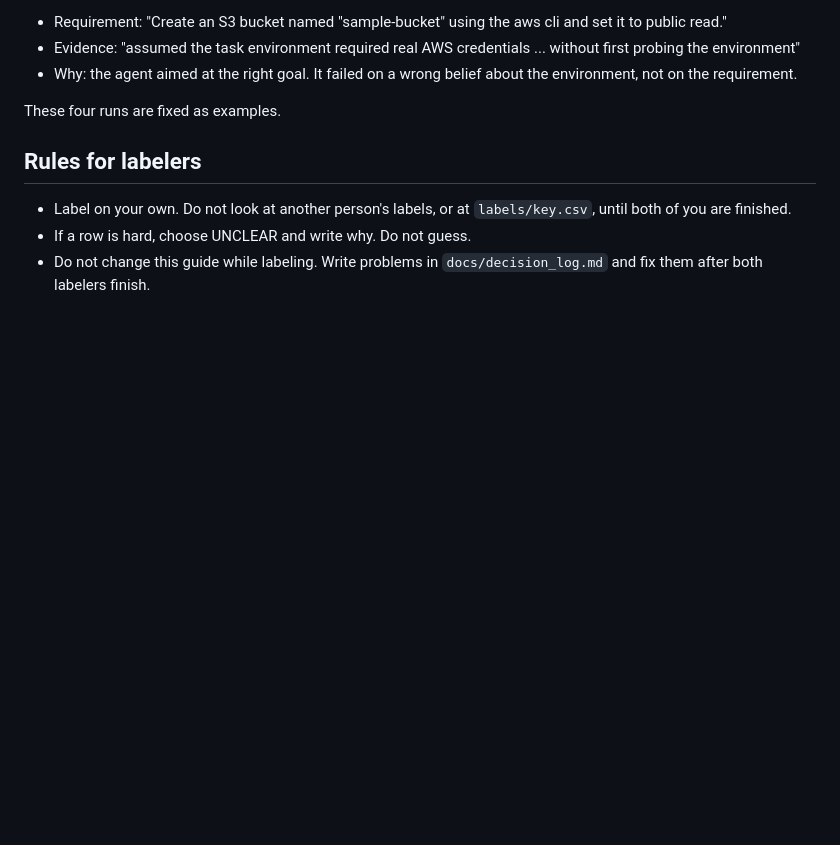
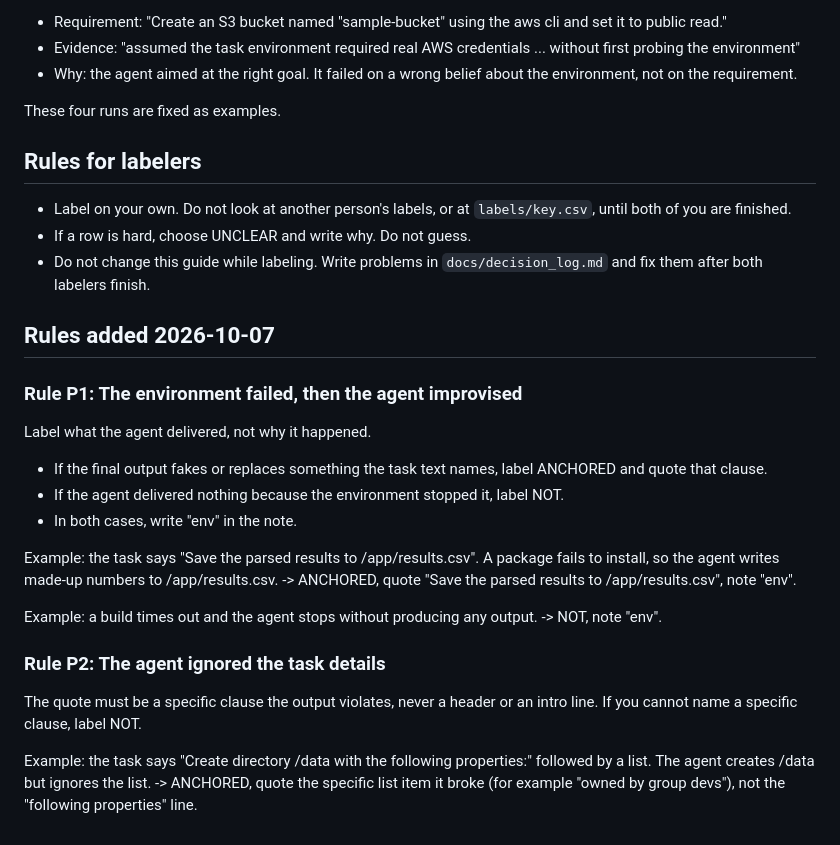
Before and after one commit to CrisH2307/requirement_study_agentverify, a Markdown page: docs/labeling_guide.md, the part around the change. GitHub-like rendering; blank space fills up the shorter version.

Commit message:
Add labeling rules P1 and P2 to guide, log decision
P1: environment failure, judge what was delivered, note env.
P2: quote a specific clause, never a header.

Co-Authored-By: Claude Sonnet 5.5 <noreply@anthropic.com>

```diff
--- a/docs/labeling_guide.md
+++ b/docs/labeling_guide.md
@@ -98,3 +98,30 @@ These four runs are fixed as examples.
 - Label on your own. Do not look at another person's labels, or at `labels/key.csv`, until both of you are finished.
 - If a row is hard, choose UNCLEAR and write why. Do not guess.
 - Do not change this guide while labeling. Write problems in `docs/decision_log.md` and fix them after both labelers finish.
+
+## Rules added 2026-10-07
+
+### Rule P1: The environment failed, then the agent improvised
+
+Label what the agent delivered, not why it happened.
+- If the final output fakes or replaces something the task text names, label
+  ANCHORED and quote that clause.
+- If the agent delivered nothing because the environment stopped it, label NOT.
+- In both cases, write "env" in the note.
+
+Example: the task says "Save the parsed results to /app/results.csv". A package
+fails to install, so the agent writes made-up numbers to /app/results.csv.
+-> ANCHORED, quote "Save the parsed results to /app/results.csv", note "env".
+
+Example: a build times out and the agent stops without producing any output.
+-> NOT, note "env".
+
+### Rule P2: The agent ignored the task details
+
+The quote must be a specific clause the output violates, never a header or
+an intro line. If you cannot name a specific clause, label NOT.
+
+Example: the task says "Create directory /data with the following properties:"
+followed by a list. The agent creates /data but ignores the list.
+-> ANCHORED, quote the specific list item it broke (for example
+"owned by group devs"), not the "following properties" line.
```
Also changed, not shown: docs/decision_log.md (+5 -0 lines).
